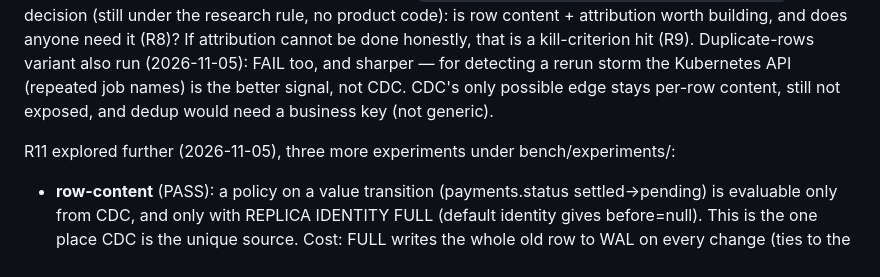
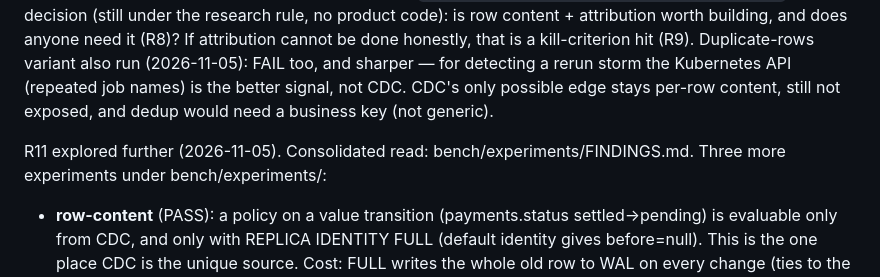
Before and after one commit to mercadoalex/db-sensor-operator, a Markdown page: docs/HANDOFF.md, the part around the change. GitHub-like rendering.

```diff
--- a/docs/HANDOFF.md
+++ b/docs/HANDOFF.md
@@ -8,7 +8,7 @@ Next experiment (told to Mario Fiore Vitale on 2026-10-31): simulate a scheduler
 
 R11 done (2026-11-05): the catch-up PoC ran in kind. Result: FAIL against its criterion as the pipeline stands. For burst detection, CDC added nothing over `pg_stat` counters plus the Kubernetes API (both saw the 300 deletes and the 6 Jobs). The only edge CDC *could* give is per-row content and per-Job attribution, and neither is built. This matches Mario's objection. See `bench/experiments/scheduler-catchup/RESULTS.md`. Next decision (still under the research rule, no product code): is row content + attribution worth building, and does anyone need it (R8)? If attribution cannot be done honestly, that is a kill-criterion hit (R9). Duplicate-rows variant also run (2026-11-05): FAIL too, and sharper — for detecting a rerun storm the Kubernetes API (repeated job names) is the better signal, not CDC. CDC's only possible edge stays per-row content, still not exposed, and dedup would need a business key (not generic).
 
-R11 explored further (2026-11-05), three more experiments under bench/experiments/:
+R11 explored further (2026-11-05). Consolidated read: bench/experiments/FINDINGS.md. Three more experiments under bench/experiments/:
 - **row-content** (PASS): a policy on a value transition (payments.status settled->pending) is evaluable only from CDC, and only with REPLICA IDENTITY FULL (default identity gives before=null). This is the one place CDC is the unique source. Cost: FULL writes the whole old row to WAL on every change (ties to the inspector's replica-identity gap).
 - **attribution / session** (FAIL as standalone): the CDC event has no application_name or user; pg_stat_activity shows it only while the session is open (racy). Useful lead: the event carries txId, so a mechanism that records "txId -> workload" at commit time would attribute exactly. Cilium/Hubble and eBPF unexplored; the solid path today is a Job that is the sole writer in its window (Kubernetes side).
 - Net: CDC's unique value is row content, not counts. Attribution is the hard open problem; session identity is not enough.
```
Also changed, not shown: bench/README.md (+8 -0 lines), bench/experiments/FINDINGS.md (added, +56 -0 lines).
